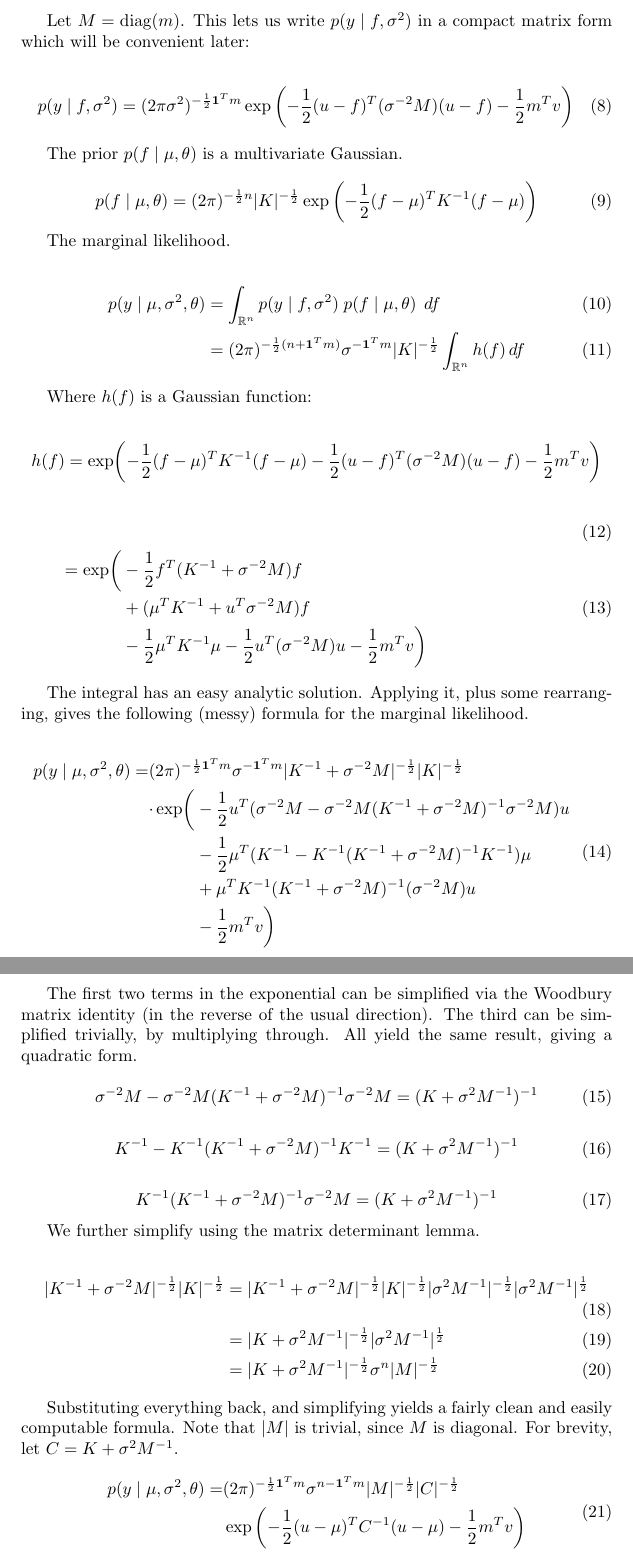
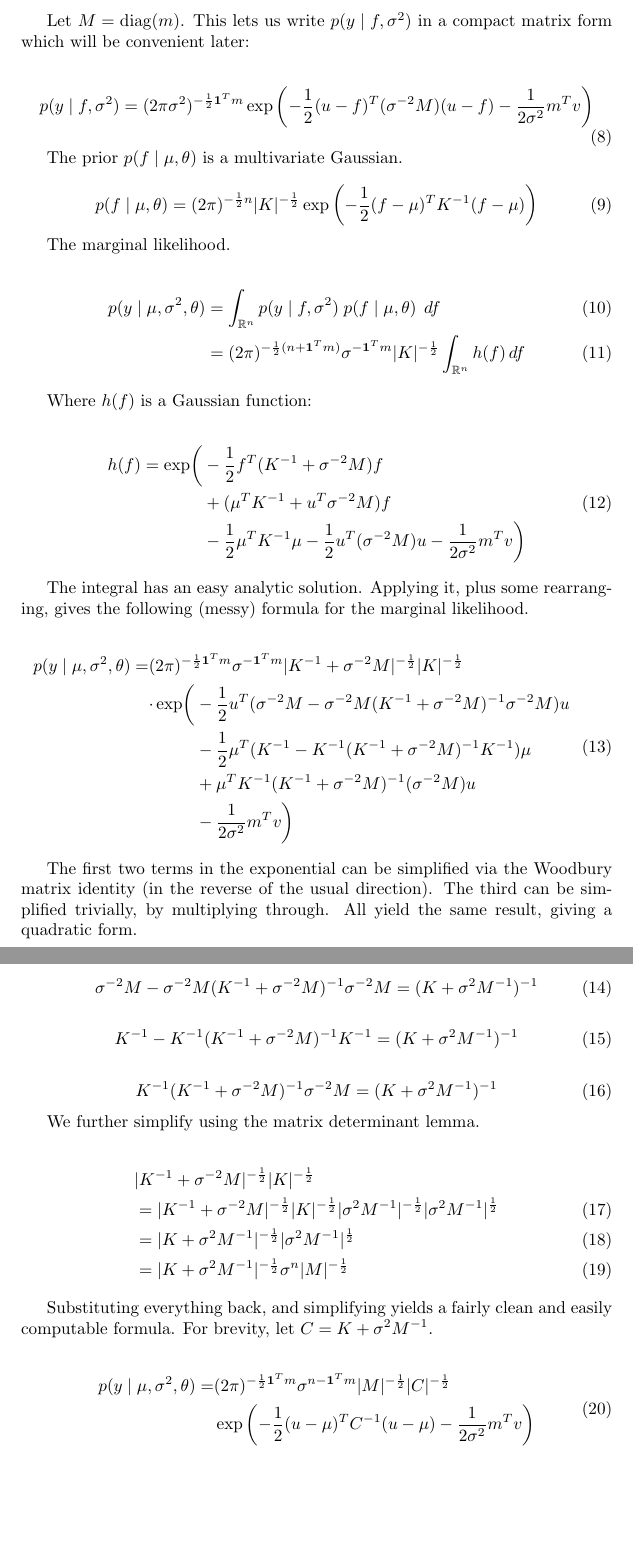
Before and after one commit to dschulman/GPLab, a LaTeX document (notes/replication.tex): two parts of pages 2 and 3 of 3, joined at a grey line, cut so that both start at the same text, the shorter picture padded with empty space. Compiled offline with pdfLaTeX.

Commit message:
corrections to replication notes

```diff
--- a/notes/replication.tex
+++ b/notes/replication.tex
@@ -82,7 +82,7 @@ This lets us write $p(y \mid f, \sigma^2)$ in a compact matrix form which will b
     (2 \pi \sigma^2)^{-\frac{1}{2} \one^T m}
     \exp \left(
         -\frac{1}{2} (u - f)^T (\sigma^{-2} M) (u - f)
-        -\frac{1}{2} m^T v
+        -\frac{1}{2 \sigma^2} m^T v
     \right)
 \end{equation}
 
@@ -116,17 +116,9 @@ The marginal likelihood.
 
 Where $h(f)$ is a Gaussian function:
 
-\begin{align}
-    h(f)
-    &=
-    \exp \biggl(
-        - \frac{1}{2} (f - \mu)^T K^{-1} (f - \mu)
-        - \frac{1}{2} (u - f)^T (\sigma^{-2} M) (u - f)
-        - \frac{1}{2} m^T v
-    \biggr)
-    \\ &
-    \begin{aligned}
-    = \exp \biggl(
+\begin{equation}
+    \begin{split}
+        h(f) = \exp \biggl(
             &
             - \frac{1}{2} f^T (K^{-1} + \sigma^{-2} M) f
             \\ &
@@ -134,10 +126,10 @@ Where $h(f)$ is a Gaussian function:
             \\ &
             - \frac{1}{2} \mu^T K^{-1} \mu
             - \frac{1}{2} u^T (\sigma^{-2} M) u
-        - \frac{1}{2} m^T v
+            - \frac{1}{2\sigma^2} m^T v
         \biggr)
-    \end{aligned}
-\end{align}
+    \end{split}
+\end{equation}
 
 The integral has an easy analytic solution.
 Applying it, plus some rearranging, gives the following (messy) formula for the marginal likelihood.
@@ -160,7 +152,7 @@ Applying it, plus some rearranging, gives the following (messy) formula for the
                 \\ &
                 + \mu^T K^{-1} (K^{-1} + \sigma^{-2} M)^{-1} (\sigma^{-2} M) u
                 \\ &
-                - \frac{1}{2} m^T v
+                - \frac{1}{2\sigma^2} m^T v
             \biggr)
         \end{aligned}
     \end{aligned}
@@ -185,8 +177,9 @@ All yield the same result, giving a quadratic form.
 We further simplify using the matrix determinant lemma.
 
 \begin{align}
+    &
     \Det{K^{-1} + \sigma^{-2} M}^{-\frac{1}{2}} \Det{K}^{-\frac{1}{2}}
-    & =
+    \notag \\ & =
     \Det{K^{-1} + \sigma^{-2} M}^{-\frac{1}{2}} \Det{K}^{-\frac{1}{2}}
     \Det{\sigma^2 M^{-1}}^{-\frac{1}{2}} \Det{\sigma^2 M^{-1}}^{\frac{1}{2}}
     \\ &=
@@ -199,23 +192,22 @@ We further simplify using the matrix determinant lemma.
 \end{align}
 
 Substituting everything back, and simplifying yields a fairly clean and easily computable formula.
-Note that $\Det{M}$ is trivial, since $M$ is diagonal.
 For brevity, let $C = K + \sigma^2 M^{-1}$.
 
 \begin{equation}
-\begin{aligned}
+\begin{split}
     p(y \mid \mu, \sigma^2, \theta)
     = &
     (2 \pi)^{-\frac{1}{2} \one^T m}
     \sigma^{n - \one^T m}
     \Det{M}^{-\frac{1}{2}}
     \Det{C}^{-\frac{1}{2}}
-    \\ &
-    \exp\left(
-        - \frac{1}{2} (u - \mu)^T C^{-1} (u - \mu)
-        - \frac{1}{2} m^T v
+    \\
+    & \exp\left(
+        -\frac{1}{2} (u - \mu)^T C^{-1} (u - \mu)
+        - \frac{1}{2\sigma^2} m^T v
     \right)
-\end{aligned}
+\end{split}
 \end{equation}
 
 \end{document}
```
Lines whose indentation alone changed are shown as unchanged.
